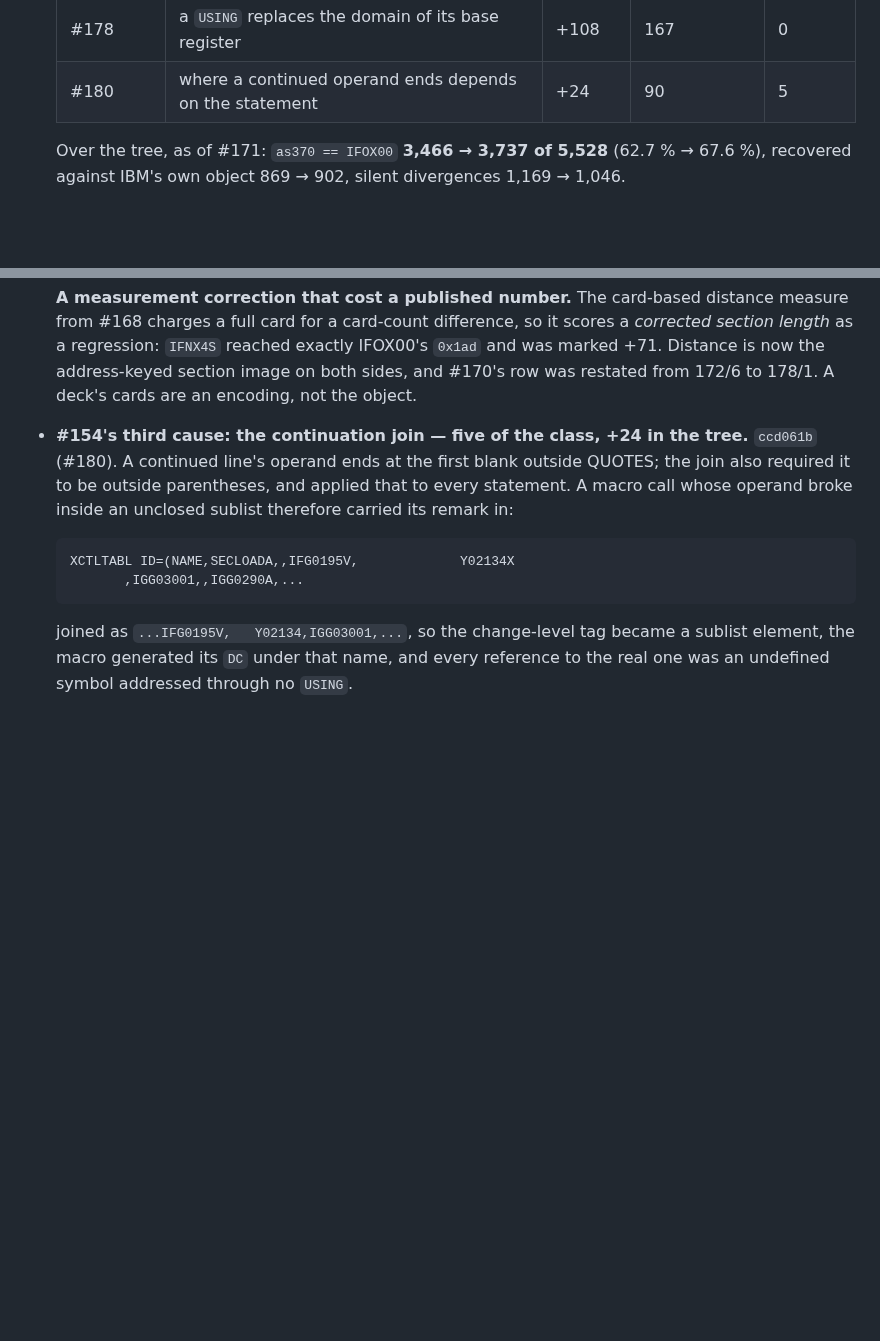
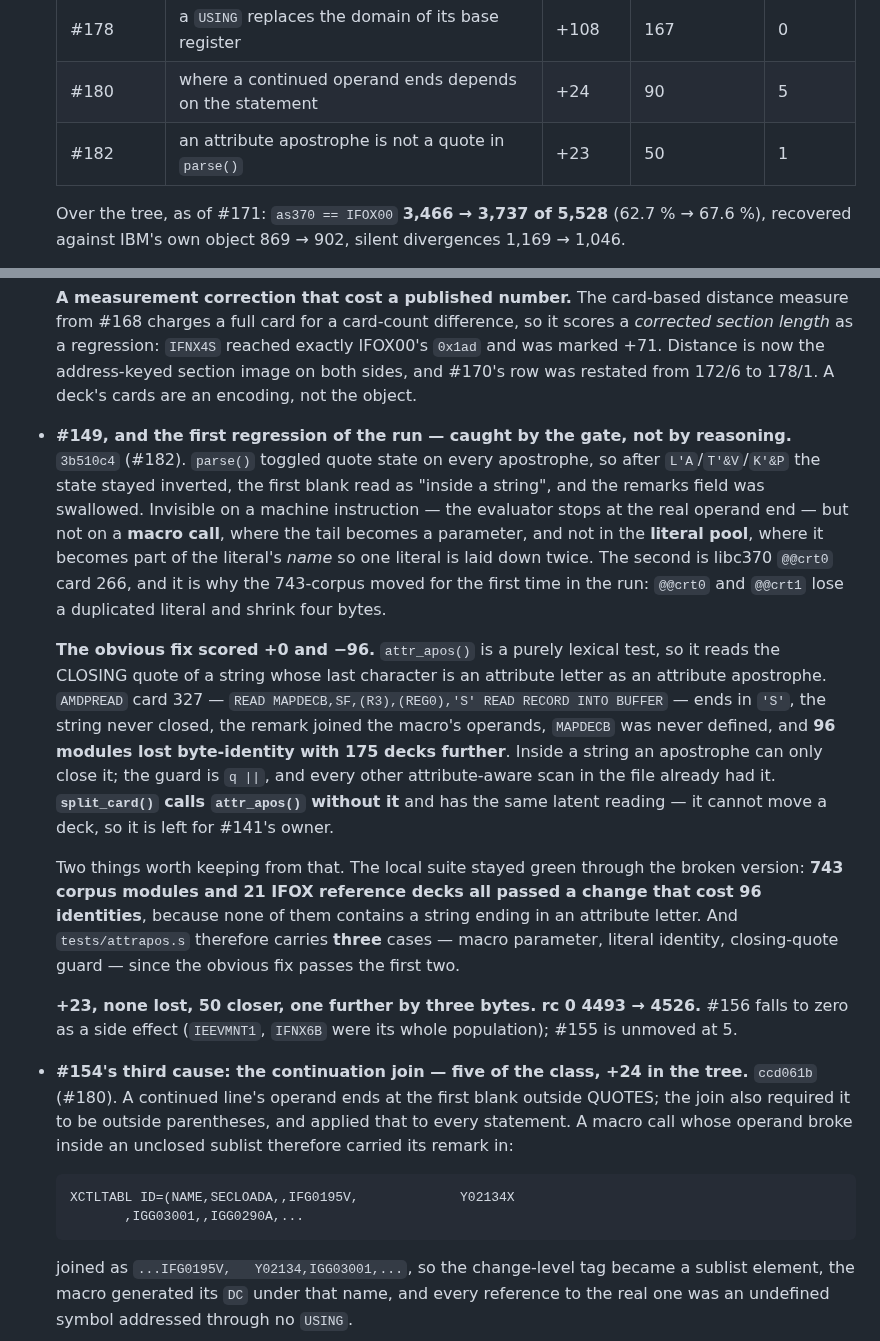
Before and after one commit to mvslovers/cc370, a Markdown page: TODO.md, 2 parts joined by grey strips. GitHub-like rendering; blank space fills up the shorter version.

Commit message:
docs: record #149, and the regression the local suite did not catch
The attribute-apostrophe fix is +23 with none lost, but the obvious
version of it scored +0 and -96 with 175 decks further, and the whole
local suite stayed green through it -- 743 corpus modules and 21 IFOX
reference decks, none of which contains a string ending in an attribute
letter.

Records why the q|| guard is load-bearing, that split_card() has the same
latent reading without it, and that tests/attrapos.s carries three cases
because the obvious fix passes the first two.

```diff
--- a/TODO.md
+++ b/TODO.md
@@ -610,6 +610,7 @@ Pointers only. The reasoning lives in the issues and their PRs.
   | #175 | a relocatable `EQU` belongs to the section of its VALUE | +282 | 452 | 2 |
   | #178 | a `USING` replaces the domain of its base register | +108 | 167 | 0 |
   | #180 | where a continued operand ends depends on the statement | +24 | 90 | 5 |
+  | #182 | an attribute apostrophe is not a quote in `parse()` | +23 | 50 | 1 |
 
   Over the tree, as of #171: `as370 == IFOX00` **3,466 → 3,737 of 5,528**
   (62.7 % → 67.6 %), recovered against IBM's own object 869 → 902, silent
@@ -676,6 +677,39 @@ Pointers only. The reasoning lives in the issues and their PRs.
   exactly IFOX00's `0x1ad` and was marked +71. Distance is now the address-keyed
   section image on both sides, and #170's row was restated from 172/6 to 178/1.
   A deck's cards are an encoding, not the object.
+
+- **#149, and the first regression of the run — caught by the gate, not by
+  reasoning.** `3b510c4` (#182). `parse()` toggled quote state on every
+  apostrophe, so after `L'A`/`T'&V`/`K'&P` the state stayed inverted, the first
+  blank read as "inside a string", and the remarks field was swallowed. Invisible
+  on a machine instruction — the evaluator stops at the real operand end — but
+  not on a **macro call**, where the tail becomes a parameter, and not in the
+  **literal pool**, where it becomes part of the literal's *name* so one literal
+  is laid down twice. The second is libc370 `@@crt0` card 266, and it is why the
+  743-corpus moved for the first time in the run: `@@crt0` and `@@crt1` lose a
+  duplicated literal and shrink four bytes.
+
+  **The obvious fix scored +0 and −96.** `attr_apos()` is a purely lexical test,
+  so it reads the CLOSING quote of a string whose last character is an attribute
+  letter as an attribute apostrophe. `AMDPREAD` card 327 —
+  `READ MAPDECB,SF,(R3),(REG0),'S' READ RECORD INTO BUFFER` — ends in `'S'`, the
+  string never closed, the remark joined the macro's operands, `MAPDECB` was
+  never defined, and **96 modules lost byte-identity with 175 decks further**.
+  Inside a string an apostrophe can only close it; the guard is `q ||`, and every
+  other attribute-aware scan in the file already had it. **`split_card()` calls
+  `attr_apos()` without it** and has the same latent reading — it cannot move a
+  deck, so it is left for #141's owner.
+
+  Two things worth keeping from that. The local suite stayed green through the
+  broken version: **743 corpus modules and 21 IFOX reference decks all passed a
+  change that cost 96 identities**, because none of them contains a string ending
+  in an attribute letter. And `tests/attrapos.s` therefore carries **three**
+  cases — macro parameter, literal identity, closing-quote guard — since the
+  obvious fix passes the first two.
+
+  **+23, none lost, 50 closer, one further by three bytes. rc 0 4493 → 4526.**
+  #156 falls to zero as a side effect (`IEEVMNT1`, `IFNX6B` were its whole
+  population); #155 is unmoved at 5.
 
 - **#154's third cause: the continuation join — five of the class, +24 in the
   tree.** `ccd061b` (#180). A continued line's operand ends at the first blank
```
